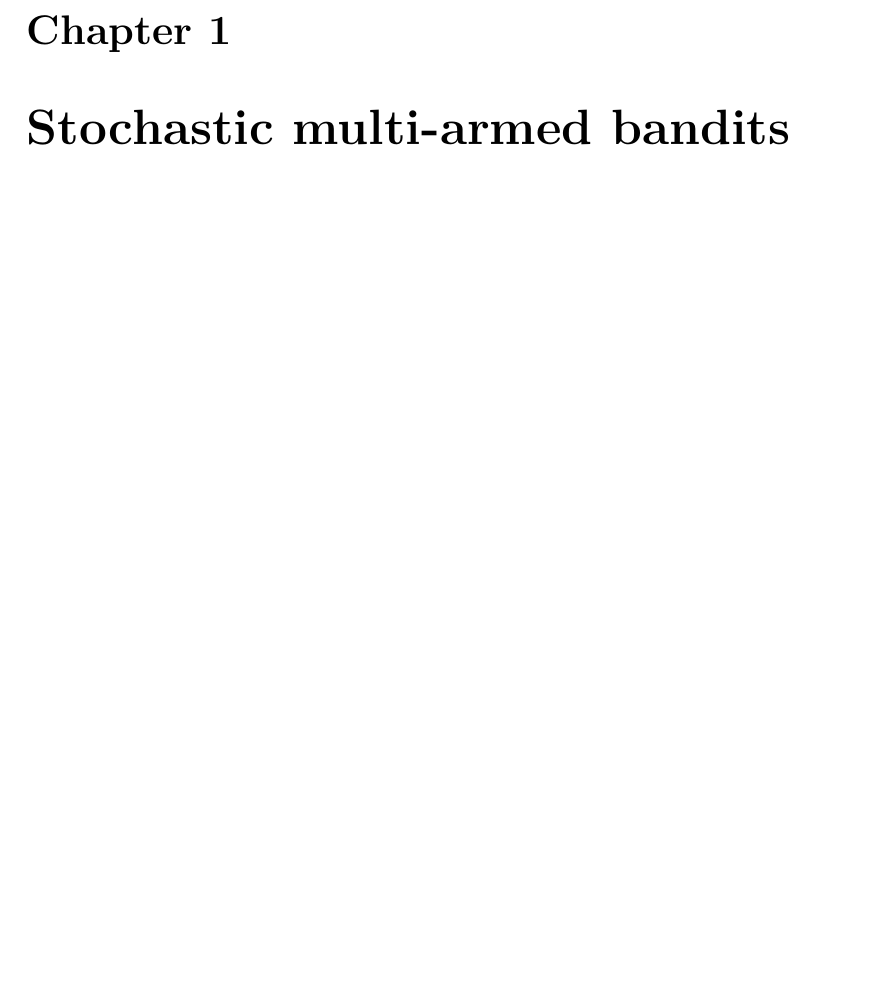
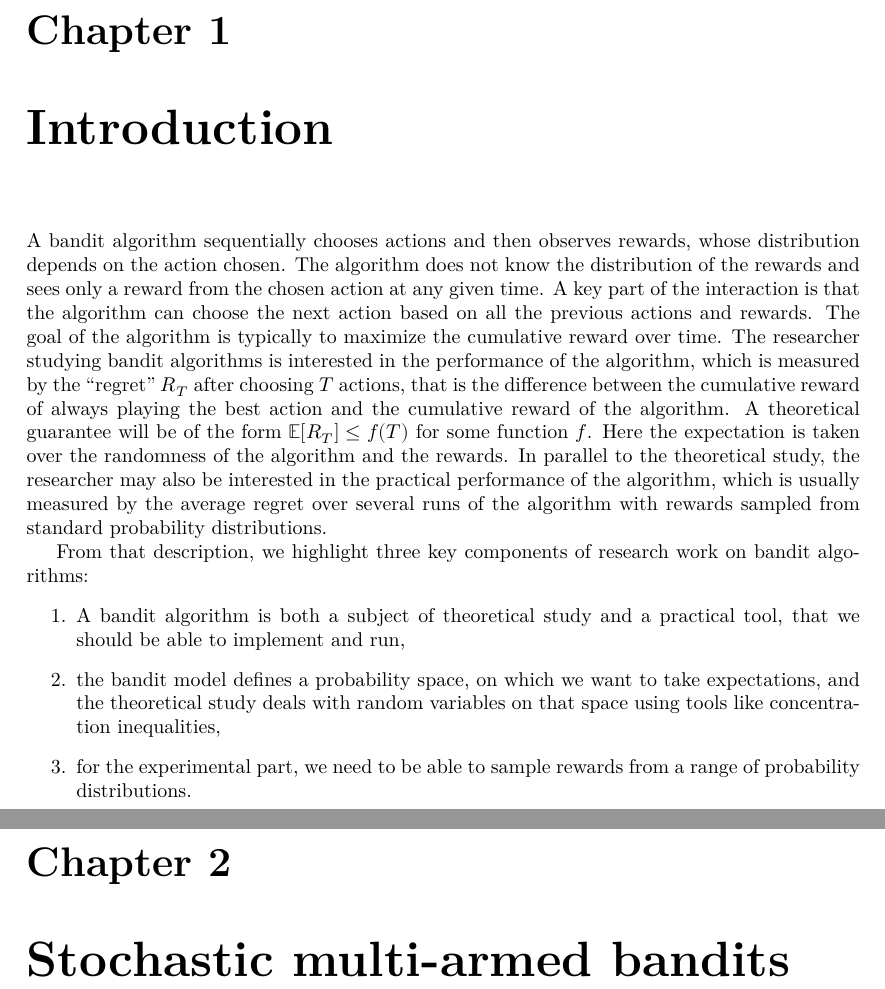
Before and after one commit to RemyDegenne/lean-bandits, a LaTeX document (blueprint/src/print.tex, which reads blueprint/src/chapters/intro.tex): part of page 2 of 4 before the commit and two parts of pages 2 and 3 of 5 after it, the two joined at a grey line, cut so that both start at the same text, the shorter picture padded with empty space. Compiled offline with XeLaTeX.

Commit message:
add intro

```diff
--- /dev/null
+++ b/blueprint/src/chapters/intro.tex
@@ -0,0 +1,17 @@
+\chapter{Introduction}
+
+A bandit algorithm sequentially chooses actions and then observes rewards, whose distribution depends on the action chosen.
+The algorithm does not know the distribution of the rewards and sees only a reward from the chosen action at any given time.
+A key part of the interaction is that the algorithm can choose the next action based on all the previous actions and rewards.
+The goal of the algorithm is typically to maximize the cumulative reward over time.
+The researcher studying bandit algorithms is interested in the performance of the algorithm, which is measured by the ``regret'' $R_T$ after choosing $T$ actions, that is the difference between the cumulative reward of always playing the best action and the cumulative reward of the algorithm.
+A theoretical guarantee will be of the form $\mathbb{E}[R_T] \le f(T)$ for some function $f$.
+Here the expectation is taken over the randomness of the algorithm and the rewards.
+In parallel to the theoretical study, the researcher may also be interested in the practical performance of the algorithm, which is usually measured by the average regret over several runs of the algorithm with rewards sampled from standard probability distributions.
+
+From that description, we highlight three key components of research work on bandit algorithms:
+\begin{enumerate}
+  \item A bandit algorithm is both a subject of theoretical study and a practical tool, that we should be able to implement and run,
+  \item the bandit model defines a probability space, on which we want to take expectations, and the theoretical study deals with random variables on that space using tools like concentration inequalities,
+  \item for the experimental part, we need to be able to sample rewards from a range of probability distributions.
+\end{enumerate}
```
Also changed, not shown: blueprint/src/content.tex (+1 -0 lines).
